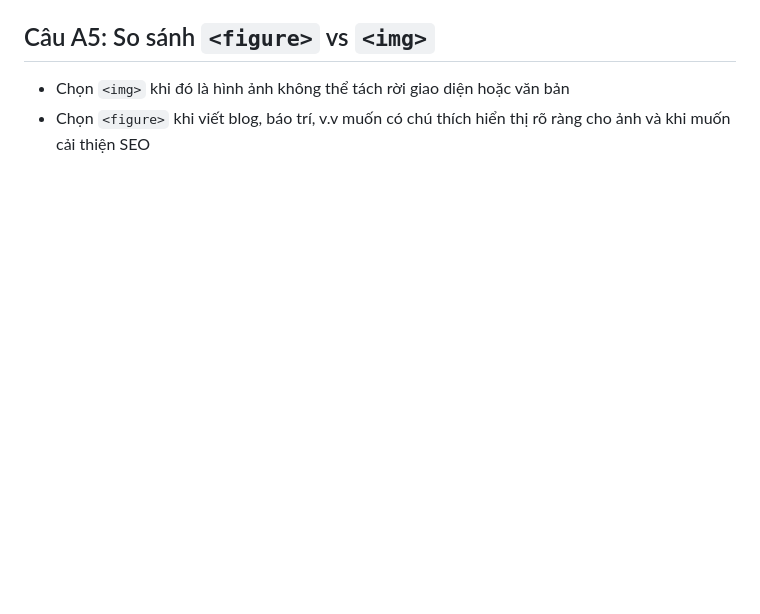
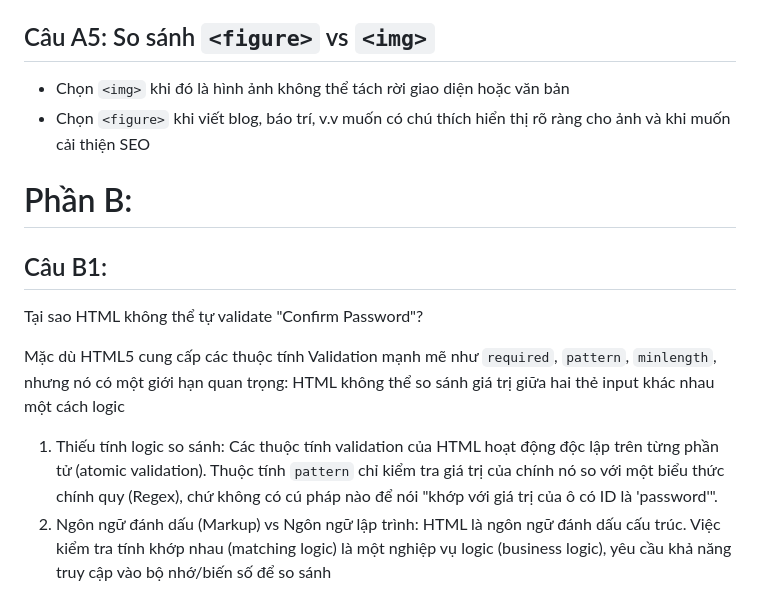
Before and after one commit to lethuyhien02092006-netizen/CSE391_LeThuyHien_2451160773, a Markdown page: PBT_02/answers.md, the part around the change. Drawn GitHub-style; blank space fills up the shorter version.

Commit message:
PBT_02: Hoan thanh phan A

```diff
--- a/PBT_02/answers.md
+++ b/PBT_02/answers.md
@@ -67,3 +67,12 @@ Sau khi tạo file validation_test.html thì thực tế kết quả như đã d
 ## Câu A5: So sánh `<figure>` vs `<img>`
 - Chọn `<img>` khi đó là hình ảnh không thể tách rời giao diện hoặc văn bản
 - Chọn `<figure>` khi viết blog, báo trí, v.v muốn có chú thích hiển thị rõ ràng cho ảnh và khi muốn cải thiện SEO
+
+# Phần B:
+## Câu B1:
+Tại sao HTML không thể tự validate "Confirm Password"?
+
+Mặc dù HTML5 cung cấp các thuộc tính Validation mạnh mẽ như `required`, `pattern`, `minlength`, nhưng nó có một giới hạn quan trọng: HTML không thể so sánh giá trị giữa hai thẻ input khác nhau một cách logic
+
+1. Thiếu tính logic so sánh: Các thuộc tính validation của HTML hoạt động độc lập trên từng phần tử (atomic validation). Thuộc tính `pattern` chỉ kiểm tra giá trị của chính nó so với một biểu thức chính quy (Regex), chứ không có cú pháp nào để nói "khớp với giá trị của ô có ID là 'password'".
+2. Ngôn ngữ đánh dấu (Markup) vs Ngôn ngữ lập trình: HTML là ngôn ngữ đánh dấu cấu trúc. Việc kiểm tra tính khớp nhau (matching logic) là một nghiệp vụ logic (business logic), yêu cầu khả năng truy cập vào bộ nhớ/biến số để so sánh
```
